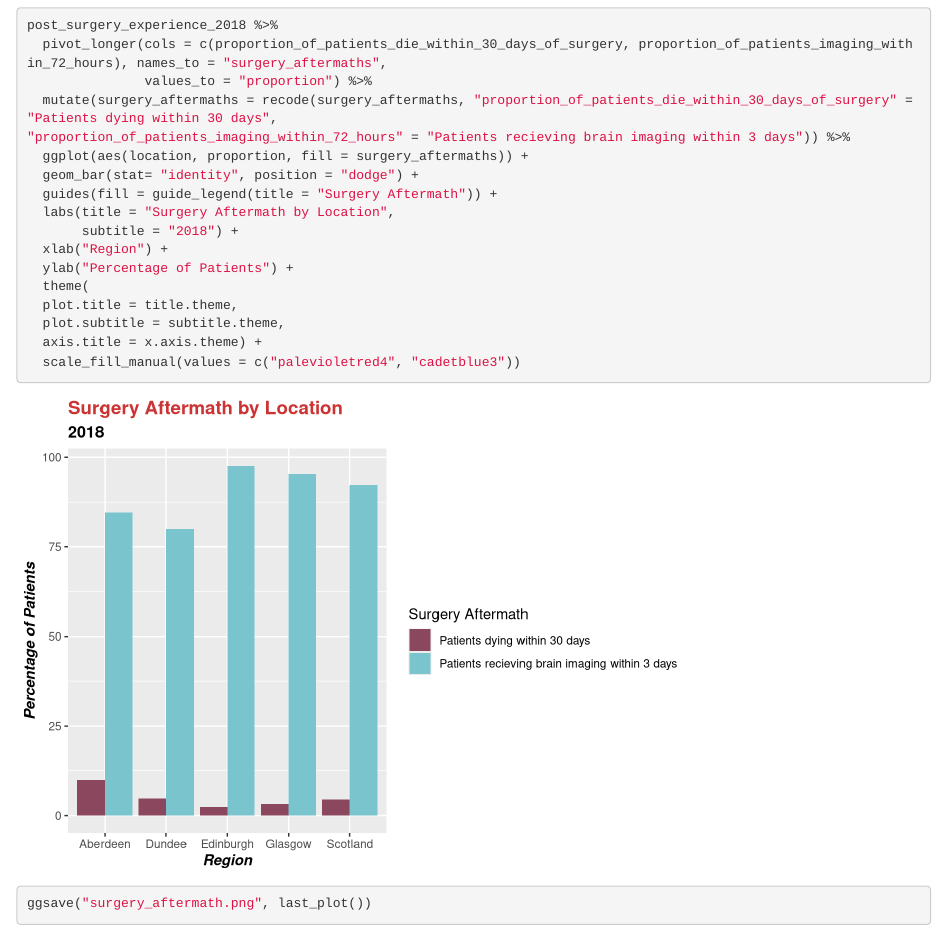
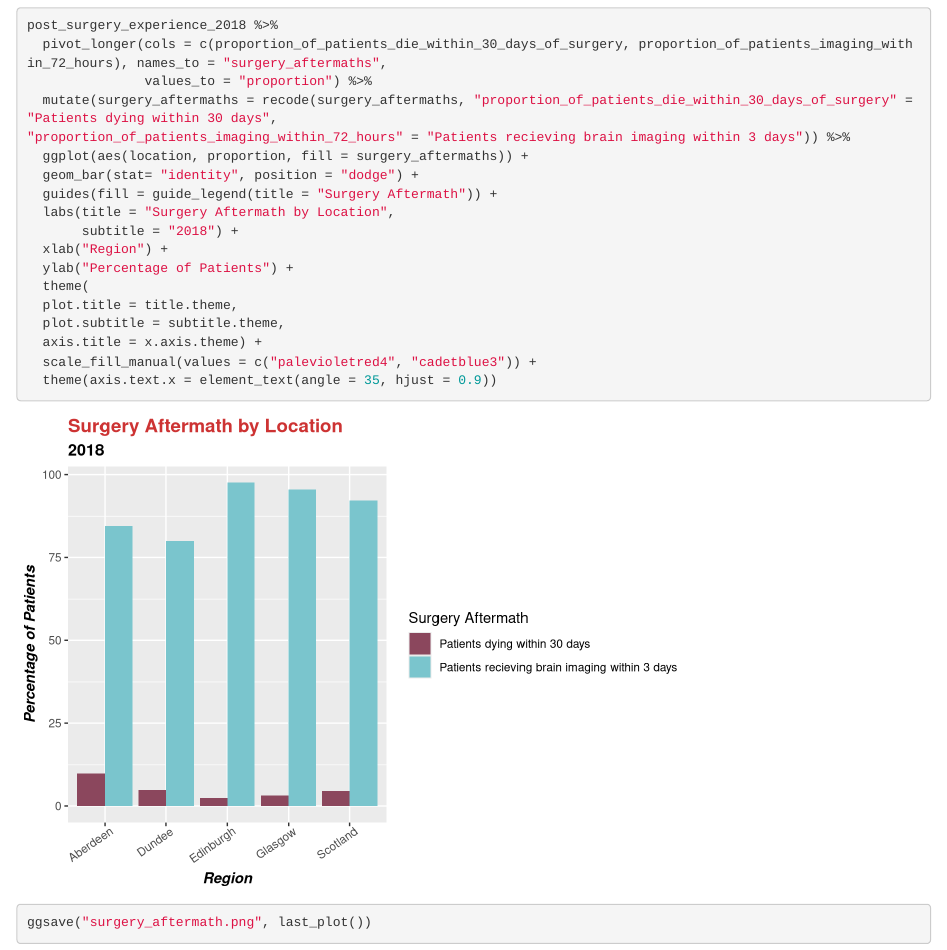
Before and after one commit to kateforeman/final_project, an R Markdown document (data_exploration _and_analysis/data_exploration_and_analysis.Rmd): the page in a window 1100 px wide, from 15050 px down. Rendered offline with R 4.5, knitr and Pandoc, with nearby package versions; some code elsewhere in the file could not run offline.

Commit message:
pushing examples

````diff
--- a/data_exploration _and_analysis/data_exploration_and_analysis.Rmd
+++ b/data_exploration _and_analysis/data_exploration_and_analysis.Rmd
@@ -635,7 +635,8 @@ post_surgery_experience_2018 %>%
   plot.title = title.theme,
   plot.subtitle = subtitle.theme,
   axis.title = x.axis.theme) +
-  scale_fill_manual(values = c("palevioletred4", "cadetblue3"))
+  scale_fill_manual(values = c("palevioletred4", "cadetblue3")) +
+  theme(axis.text.x = element_text(angle = 35, hjust = 0.9))
 ```
 
 ```{r}
````
Also changed, not shown: data_exploration _and_analysis/data_exploration_and_analysis.nb.html, images_for_github_readme/Image 08-02-2021 at 16.04.jpeg (added).
